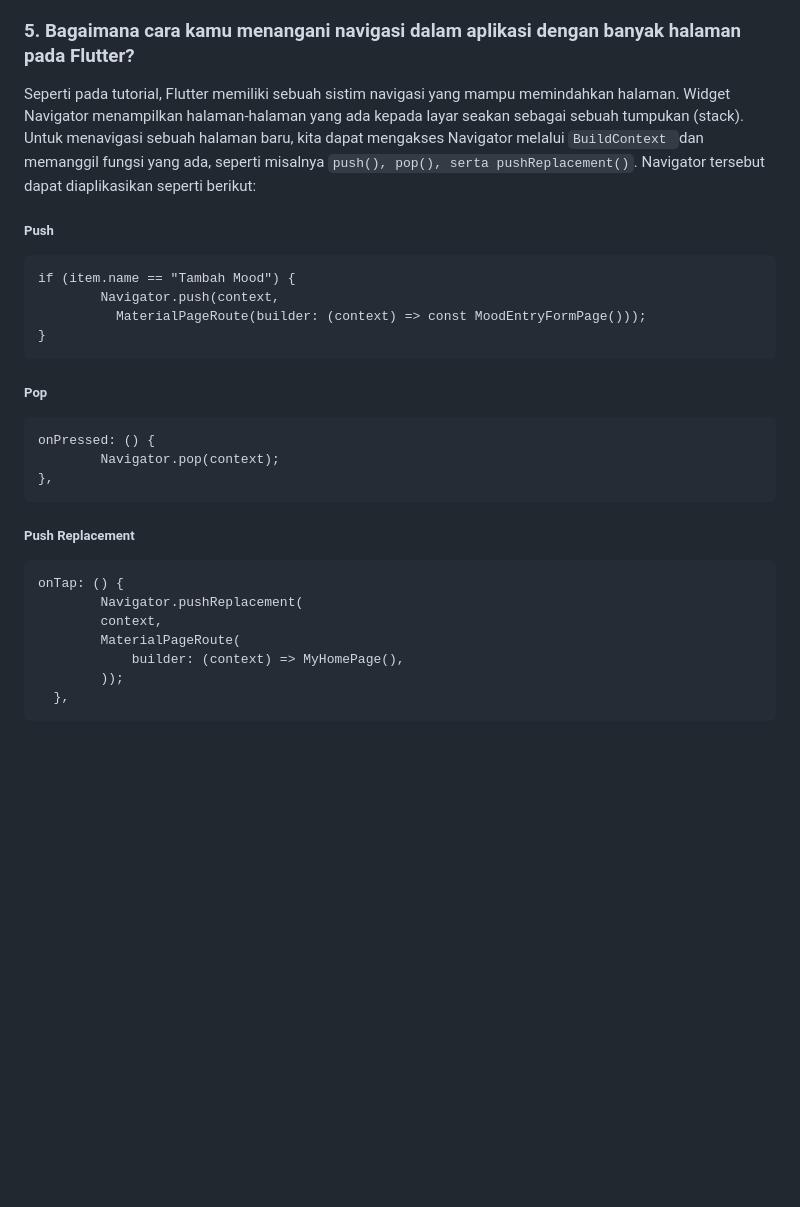
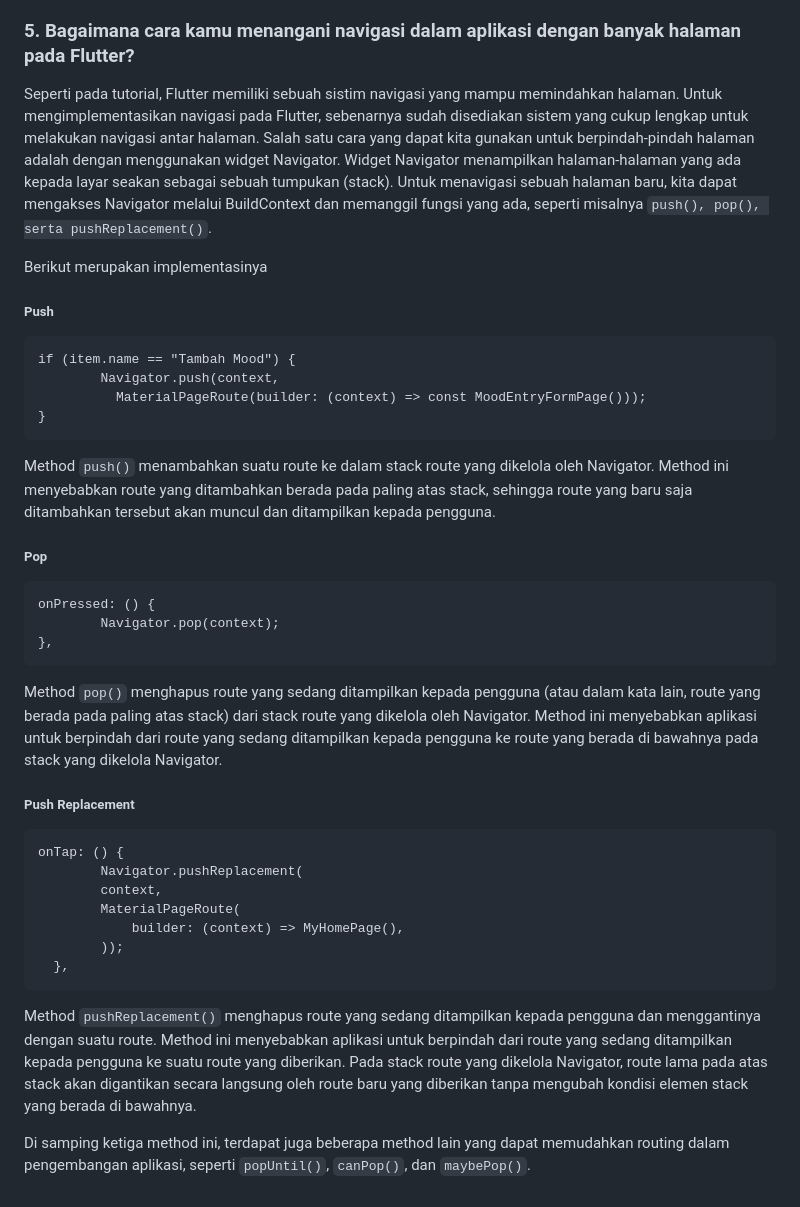
Before and after one commit to Nadekoooo/suiseishopmob, a Markdown page: README.md, the part around the change. Rendered like a GitHub page; blank space fills up the shorter version.

````diff
--- a/README.md
+++ b/README.md
@@ -346,7 +346,9 @@ Tema diatur pada kode ini dengan memberikan value pada `colorScheme` dengan memb
 
 <h3>5. Bagaimana cara kamu menangani navigasi dalam aplikasi dengan banyak halaman pada Flutter?</h3>
 
-Seperti pada tutorial, Flutter memiliki sebuah sistim navigasi yang mampu memindahkan halaman. Widget Navigator menampilkan halaman-halaman yang ada kepada layar seakan sebagai sebuah tumpukan (stack). Untuk menavigasi sebuah halaman baru, kita dapat mengakses Navigator melalui `BuildContext `dan memanggil fungsi yang ada, seperti misalnya `push(), pop(), serta pushReplacement()`. Navigator tersebut dapat diaplikasikan seperti berikut:
+Seperti pada tutorial, Flutter memiliki sebuah sistim navigasi yang mampu memindahkan halaman. Untuk mengimplementasikan navigasi pada Flutter, sebenarnya sudah disediakan sistem yang cukup lengkap untuk melakukan navigasi antar halaman. Salah satu cara yang dapat kita gunakan untuk berpindah-pindah halaman adalah dengan menggunakan widget Navigator. Widget Navigator menampilkan halaman-halaman yang ada kepada layar seakan sebagai sebuah tumpukan (stack). Untuk menavigasi sebuah halaman baru, kita dapat mengakses Navigator melalui BuildContext dan memanggil fungsi yang ada, seperti misalnya `push(), pop(), serta pushReplacement()`.
+
+Berikut merupakan implementasinya
 
 <h5>Push</h5>
 
@@ -357,6 +359,8 @@ if (item.name == "Tambah Mood") {
 }
 ```
 
+Method `push()` menambahkan suatu route ke dalam stack route yang dikelola oleh Navigator. Method ini menyebabkan route yang ditambahkan berada pada paling atas stack, sehingga route yang baru saja ditambahkan tersebut akan muncul dan ditampilkan kepada pengguna.
+
 <h5>Pop</h5>
 
 ```
@@ -364,6 +368,8 @@ onPressed: () {
         Navigator.pop(context);
 },
 ```
+
+Method `pop()` menghapus route yang sedang ditampilkan kepada pengguna (atau dalam kata lain, route yang berada pada paling atas stack) dari stack route yang dikelola oleh Navigator. Method ini menyebabkan aplikasi untuk berpindah dari route yang sedang ditampilkan kepada pengguna ke route yang berada di bawahnya pada stack yang dikelola Navigator.
 
 
 <h5>Push Replacement</h5>
@@ -377,3 +383,8 @@ onTap: () {
         ));
   },
 ```
+
+Method `pushReplacement()` menghapus route yang sedang ditampilkan kepada pengguna dan menggantinya dengan suatu route. Method ini menyebabkan aplikasi untuk berpindah dari route yang sedang ditampilkan kepada pengguna ke suatu route yang diberikan. Pada stack route yang dikelola Navigator, route lama pada atas stack akan digantikan secara langsung oleh route baru yang diberikan tanpa mengubah kondisi elemen stack yang berada di bawahnya.
+
+
+Di samping ketiga method ini, terdapat juga beberapa method lain yang dapat memudahkan routing dalam pengembangan aplikasi, seperti `popUntil()`, `canPop()`, dan `maybePop()`.
````
